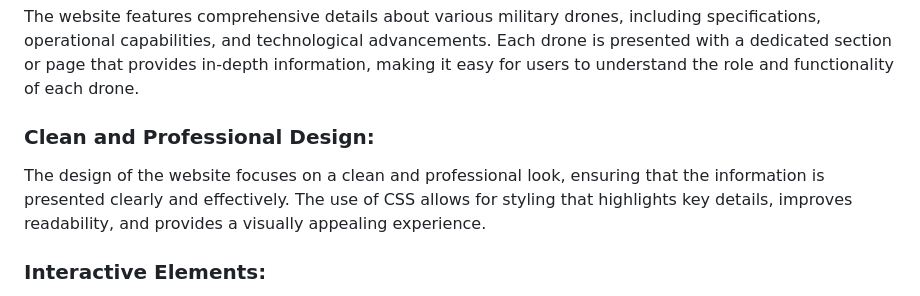
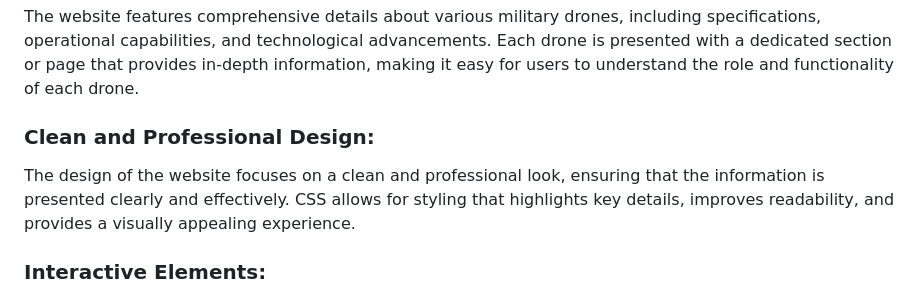
Before and after one commit to Dhanwi/Drone-webpage, a Markdown page: README.md, the part around the change. Drawn GitHub-style.

```diff
--- a/README.md
+++ b/README.md
@@ -10,7 +10,7 @@ The Drone Website project is a dedicated webpage designed to provide detailed in
 The website features comprehensive details about various military drones, including specifications, operational capabilities, and technological advancements. Each drone is presented with a dedicated section or page that provides in-depth information, making it easy for users to understand the role and functionality of each drone.
 <h3>Clean and Professional Design:</h3>
 
-The design of the website focuses on a clean and professional look, ensuring that the information is presented clearly and effectively. The use of CSS allows for styling that highlights key details, improves readability, and provides a visually appealing experience.
+The design of the website focuses on a clean and professional look, ensuring that the information is presented clearly and effectively. CSS allows for styling that highlights key details, improves readability, and provides a visually appealing experience.
 <h3>Interactive Elements:</h3>
 
 JavaScript is used to add interactive elements to the website, such as dynamic content sections, interactive infographics, and smooth transitions between different sections of the site. These features enhance user engagement and make the information more accessible.
```
